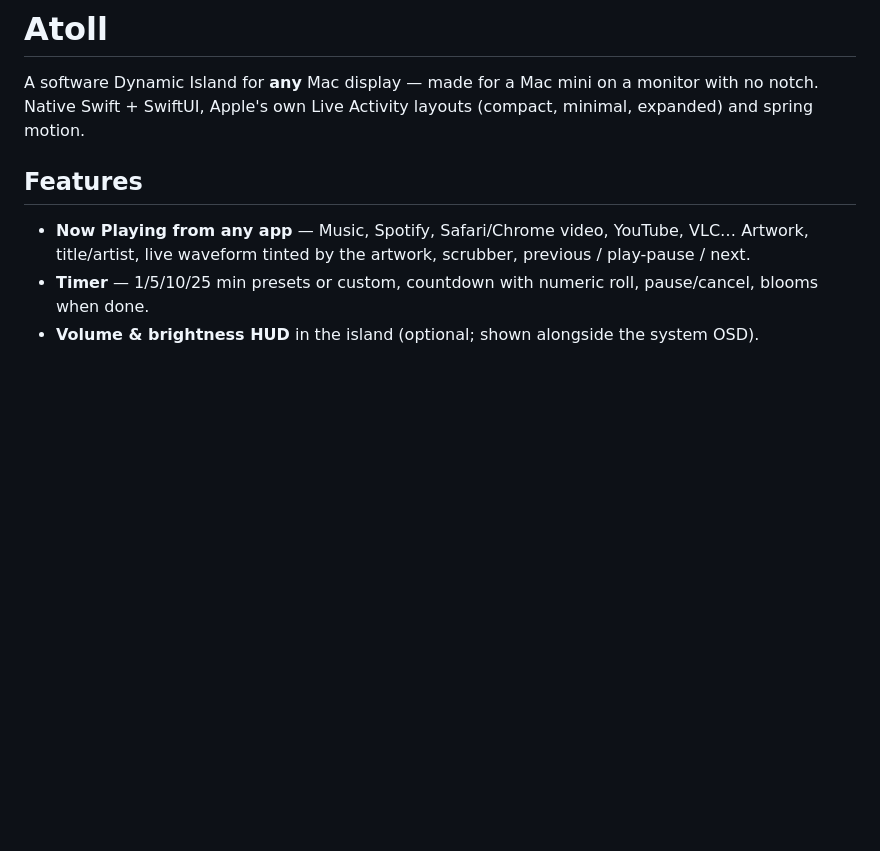
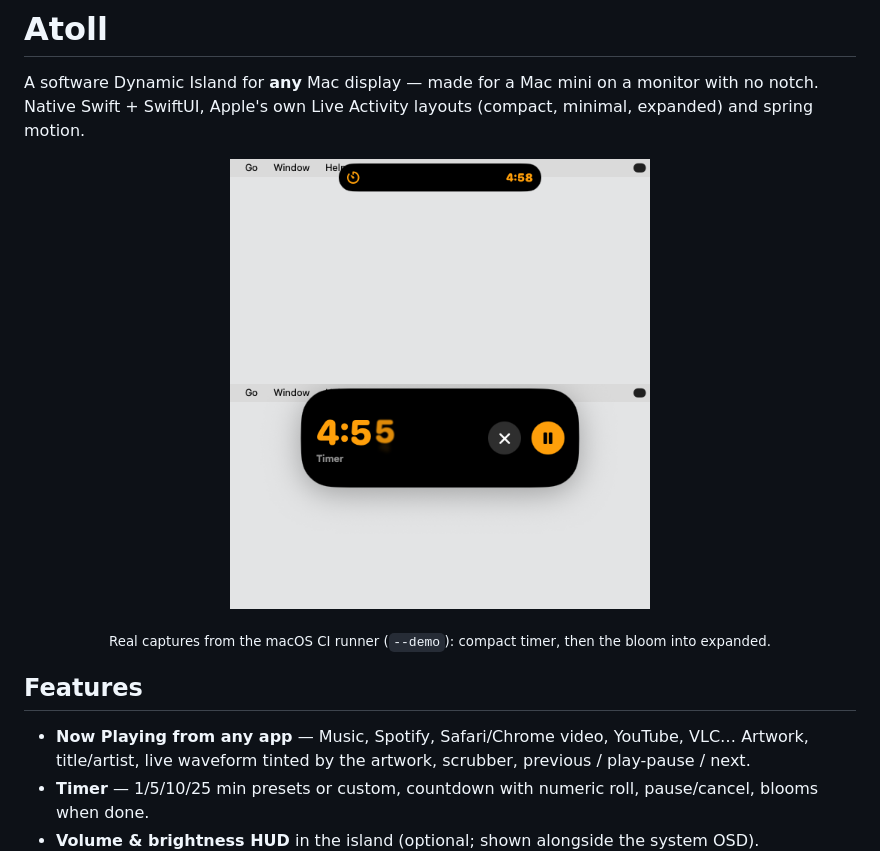
Before and after one commit to max-pantom/atoll, a Markdown page: README.md, the part around the change. Drawn GitHub-style; pictures changed too: docs/compact.png (added), docs/expanded.png (added); blank space fills up the shorter version.

Commit message:
docs · real screenshots from CI

```diff
--- a/README.md
+++ b/README.md
@@ -3,6 +3,9 @@
 # Atoll
 
 A software Dynamic Island for **any** Mac display — made for a Mac mini on a monitor with no notch. Native Swift + SwiftUI, Apple's own Live Activity layouts (compact, minimal, expanded) and spring motion.
+
+<p align="center"><img src="docs/compact.png" width="420" alt="Compact timer"> <img src="docs/expanded.png" width="420" alt="Expanded timer"></p>
+<p align="center"><sub>Real captures from the macOS CI runner (<code>--demo</code>): compact timer, then the bloom into expanded.</sub></p>
 
 ## Features
 - **Now Playing from any app** — Music, Spotify, Safari/Chrome video, YouTube, VLC… Artwork, title/artist, live waveform tinted by the artwork, scrubber, previous / play-pause / next.
```
